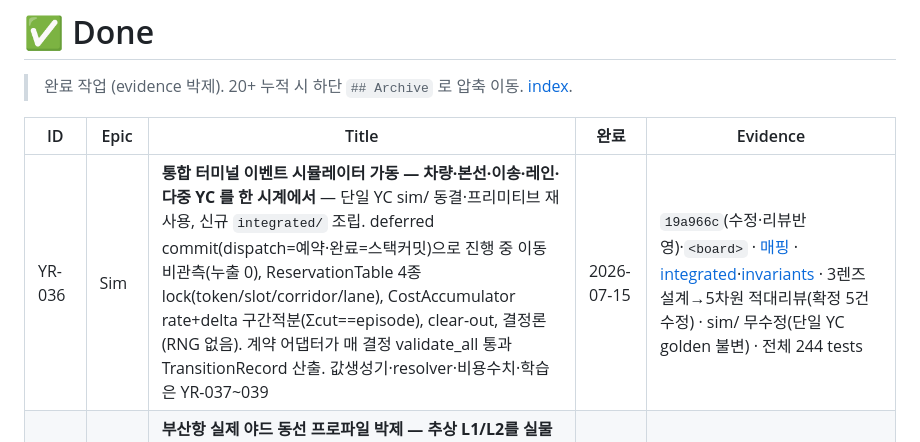
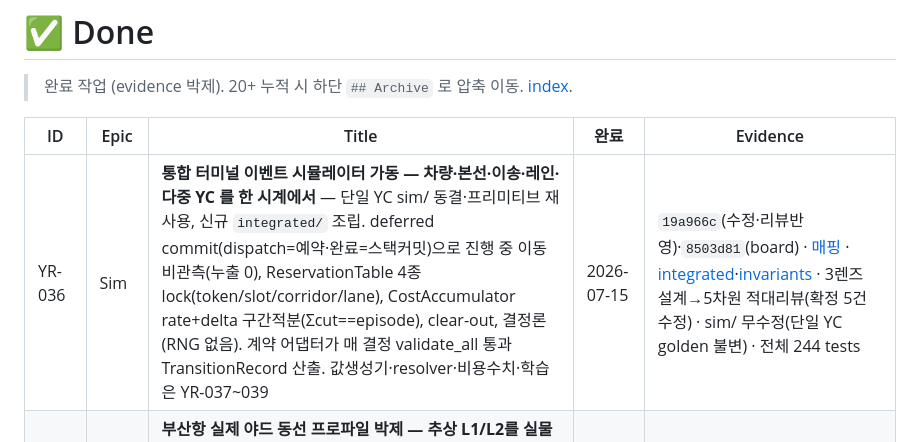
Before and after one commit to bbageon/port-schedule-optimization, a Markdown page: .claude/Dashboard/done.md, the part around the change. Drawn GitHub-style.

Commit message:
board: YR-036 evidence 해시 박제 (board commit)
Co-Authored-By: Claude Opus 4.8 (1M context) <noreply@anthropic.com>

```diff
--- a/.claude/Dashboard/done.md
+++ b/.claude/Dashboard/done.md
@@ -4,7 +4,7 @@
 
 | ID | Epic | Title | 완료 | Evidence |
 |---|---|---|---|---|
-| YR-036 | Sim | **통합 터미널 이벤트 시뮬레이터 가동 — 차량·본선·이송·레인·다중 YC 를 한 시계에서** — 단일 YC sim/ 동결·프리미티브 재사용, 신규 `integrated/` 조립. deferred commit(dispatch=예약·완료=스택커밋)으로 진행 중 이동 비관측(누출 0), ReservationTable 4종 lock(token/slot/corridor/lane), CostAccumulator rate+delta 구간적분(Σcut==episode), clear-out, 결정론(RNG 없음). 계약 어댑터가 매 결정 validate_all 통과 TransitionRecord 산출. 값생성기·resolver·비용수치·학습은 YR-037~039 | 2026-07-15 | `19a966c`(수정·리뷰반영)·`<board>` · [매핑](../docs/YR-036-통합시뮬레이터-매핑.md) · [integrated](../../src/yard_rl/integrated/)·[invariants](../../tests/invariants/test_terminal_invariants.py) · 3렌즈 설계→5차원 적대리뷰(확정 5건 수정) · sim/ 무수정(단일 YC golden 불변) · 전체 244 tests |
+| YR-036 | Sim | **통합 터미널 이벤트 시뮬레이터 가동 — 차량·본선·이송·레인·다중 YC 를 한 시계에서** — 단일 YC sim/ 동결·프리미티브 재사용, 신규 `integrated/` 조립. deferred commit(dispatch=예약·완료=스택커밋)으로 진행 중 이동 비관측(누출 0), ReservationTable 4종 lock(token/slot/corridor/lane), CostAccumulator rate+delta 구간적분(Σcut==episode), clear-out, 결정론(RNG 없음). 계약 어댑터가 매 결정 validate_all 통과 TransitionRecord 산출. 값생성기·resolver·비용수치·학습은 YR-037~039 | 2026-07-15 | `19a966c`(수정·리뷰반영)·`8503d81`(board) · [매핑](../docs/YR-036-통합시뮬레이터-매핑.md) · [integrated](../../src/yard_rl/integrated/)·[invariants](../../tests/invariants/test_terminal_invariants.py) · 3렌즈 설계→5차원 적대리뷰(확정 5건 수정) · sim/ 무수정(단일 YC golden 불변) · 전체 244 tests |
 | YR-002-a | Data | **부산항 실제 야드 동선 프로파일 박제 — 추상 L1/L2를 실물 레인으로 해석하지 않는 기준 확정** — 이동 도로(RoadSegment)와 YC 작업 정차점(TransferPoint)을 분리. DGT 외부트럭 LSTP 후진 정차·육해측 분리, HJNC 수평형 twin-cantilever 양측 인계를 반영하고 미공개 주도로 방향·용량은 null+assumed 유지 | 2026-07-15 | `68b70fe` · [조사·모델링 기준](../docs/YR-002-부산항-야드동선-프로파일.md) · [DGT](../../configs/terminals/dgt_public_topology.yaml)·[HJNC](../../configs/terminals/hjnc_public_topology.yaml) · 전체 240 tests |
 | YR-033 | Exp | **winner's curse 기각 — 선택은 이미 최적, 격차는 실재** — val-test Spearman 0.96·P1 optimism 0 (val30 이 고른 ep550 = test 최적). 세 프로토콜 전부 형식승리 미달. **핵심: 최적선택 하한도 greedy +0.111 (fresh 240k)** — 동일 ep550 이 220k +0.035 vs 240k +0.111 → YR-012-c 동률은 test-band draw, robust 격차 ~+0.1. 방법론 교훈: 단일 band 과대평가 | 2026-07-15 | `ed13d2f`(구현·사전등록)·`dc2fd00`(결과) · [report](../../outputs/reports/setfeat_selection_hjnc/selection_report.md) · [사전등록+결과](../docs/strategy-history/2026-07-15-YR-033-checkpoint-selection-prereg.md) · 224 tests |
 | YR-035 | Data | **통합 전이 계약(itc-v1) 동결 — 차량·본선·이송장비·레인·다중 YC 를 처음부터 같은 State/Action/Total Cost schema 로** — FieldSpec 레지스트리가 전 도메인 필드의 source·time-of-knowledge·unit·ablation 을 버전당 1회 고정, FeatureVector 3채널(value/known/assumed)·결측 known=0 중화·GROUND_TRUTH/NEVER 레지스트리 부재. 정보누출·단위·결측·vessel(RISK↔징후)·joint(§8.6)·cost(§10 항등식) 검증 + SARS' round-trip 직렬화. 값 생성·resolver·비용수치·학습은 YR-036~039 | 2026-07-15 | `36fad12`(구현)·`7e8a936`(board) · [매핑](../docs/YR-035-통합계약-매핑.md) · [contract](../../src/yard_rl/contract/)·[tests](../../tests/contract/) · 3렌즈 설계→5차원 적대리뷰(확정 8건 수정) · golden 동결(스키마·전이) · contract 67 / 전체 221 tests |
```
